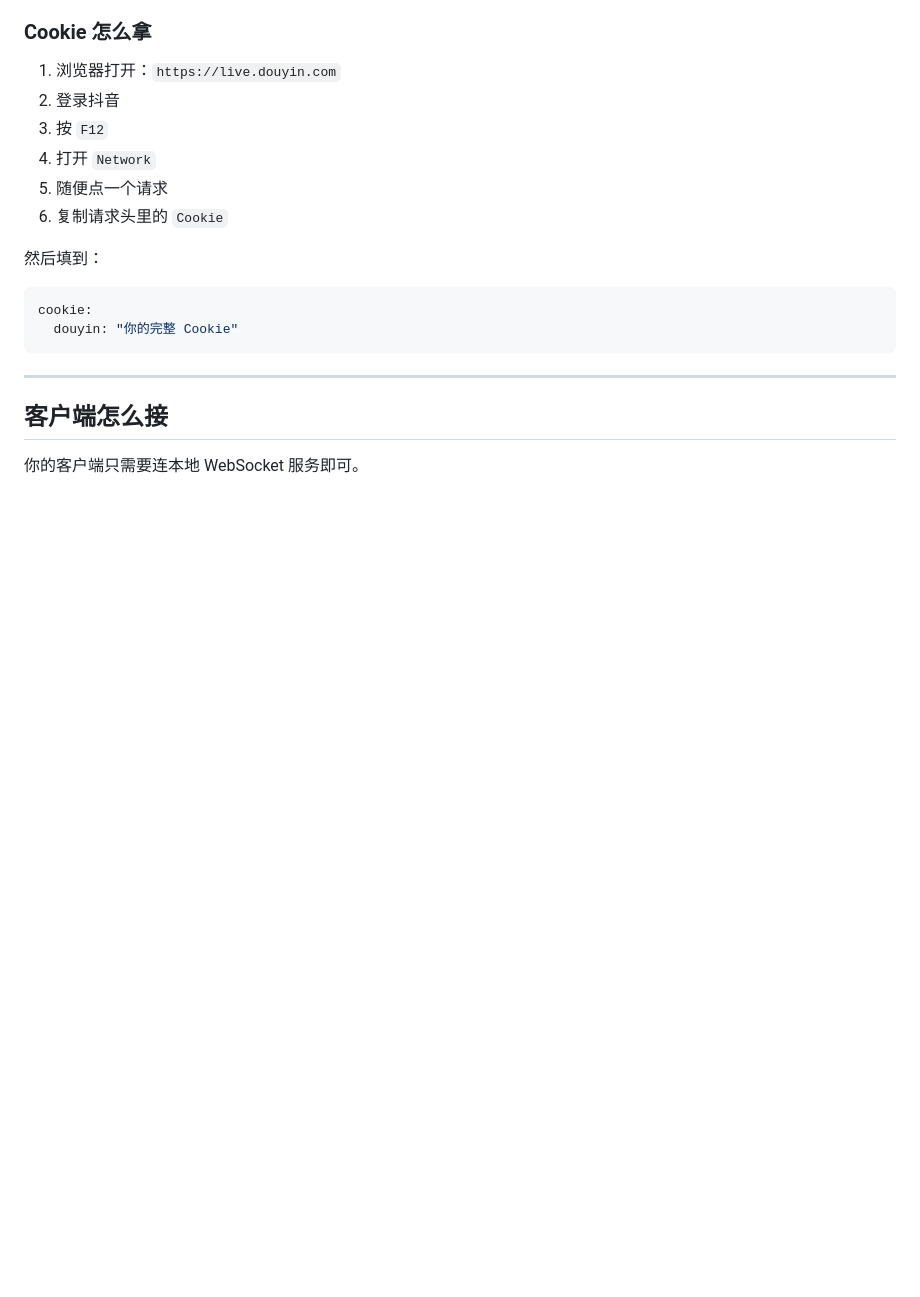
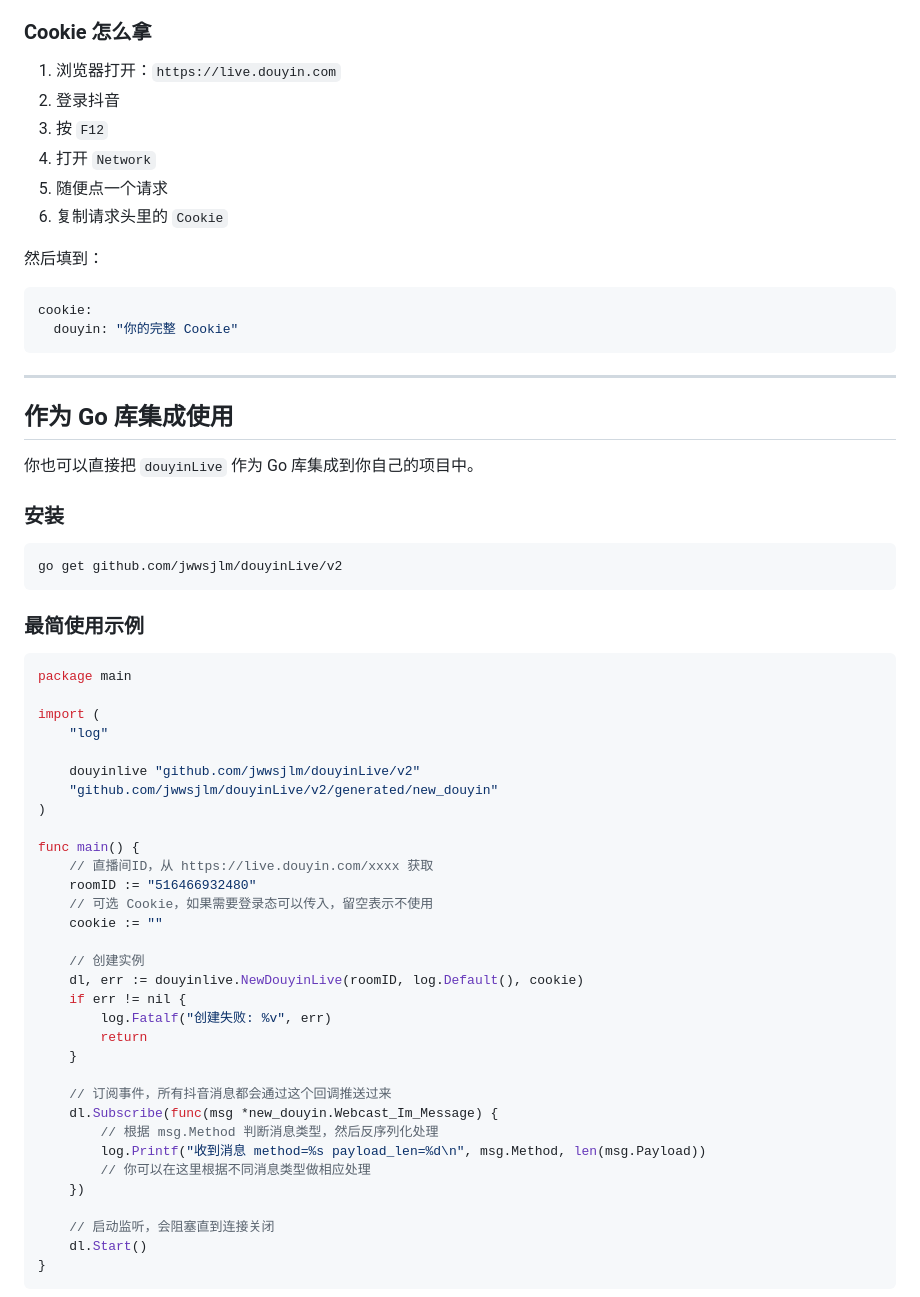
Before and after one commit to jwwsjlm/douyinLive, a Markdown page: README.md, the part around one of its changes. Rendered like a GitHub page; blank space fills up the shorter version.

````diff
--- a/README.md
+++ b/README.md
@@ -308,6 +308,50 @@ cookie:
 
 ---
 
-## 客户端怎么接
+## 作为 Go 库集成使用
 
-你的客户端只需要连本地 WebSocket 服务即可。
+你也可以直接把 `douyinLive` 作为 Go 库集成到你自己的项目中。
+
+### 安装
+
+```bash
+go get github.com/jwwsjlm/douyinLive/v2
+```
+
+### 最简使用示例
+
+```go
+package main
+
+import (
+	"log"
+
+	douyinlive "github.com/jwwsjlm/douyinLive/v2"
+	"github.com/jwwsjlm/douyinLive/v2/generated/new_douyin"
+)
+
+func main() {
+	// 直播间ID，从 https://live.douyin.com/xxxx 获取
+	roomID := "516466932480"
+	// 可选 Cookie，如果需要登录态可以传入，留空表示不使用
+	cookie := ""
+
+	// 创建实例
+	dl, err := douyinlive.NewDouyinLive(roomID, log.Default(), cookie)
+	if err != nil {
+		log.Fatalf("创建失败: %v", err)
+		return
+	}
+
+	// 订阅事件，所有抖音消息都会通过这个回调推送过来
+	dl.Subscribe(func(msg *new_douyin.Webcast_Im_Message) {
+		// 根据 msg.Method 判断消息类型，然后反序列化处理
+		log.Printf("收到消息 method=%s payload_len=%d\n", msg.Method, len(msg.Payload))
+		// 你可以在这里根据不同消息类型做相应处理
+	})
+
+	// 启动监听，会阻塞直到连接关闭
+	dl.Start()
+}
+```
+
````
Also changed, not shown: other parts of README.md (+68 -0 lines).
